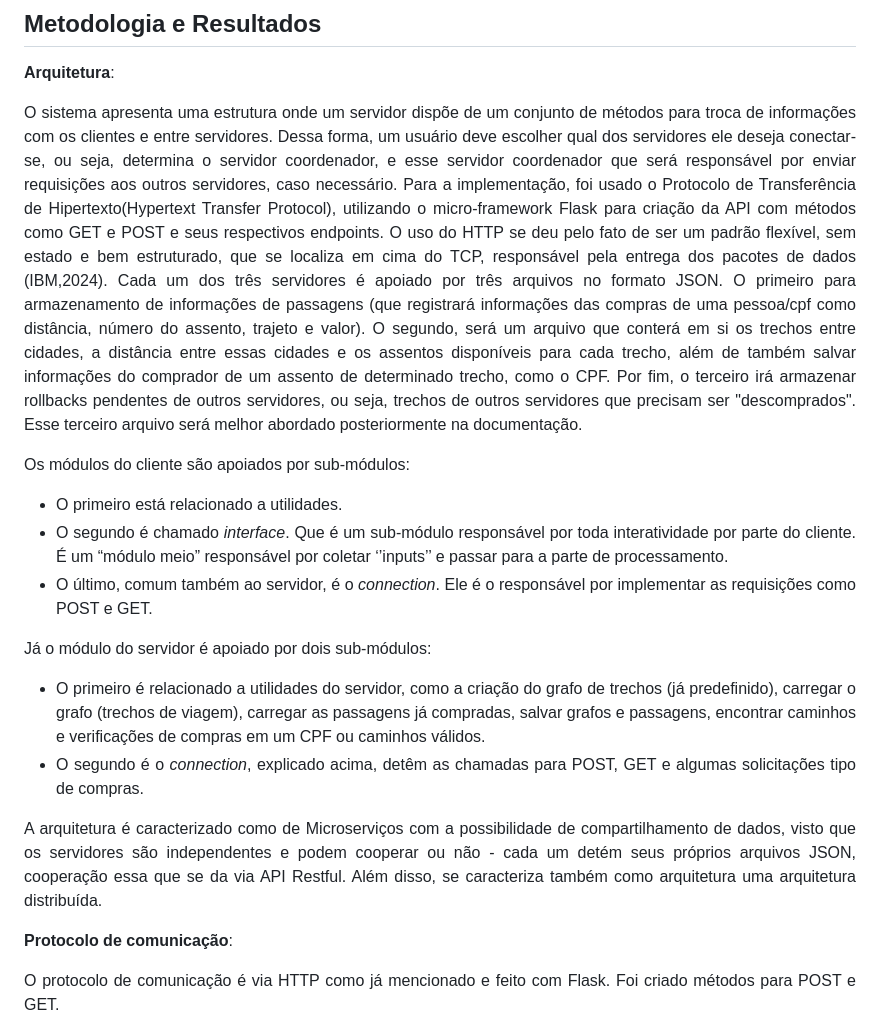
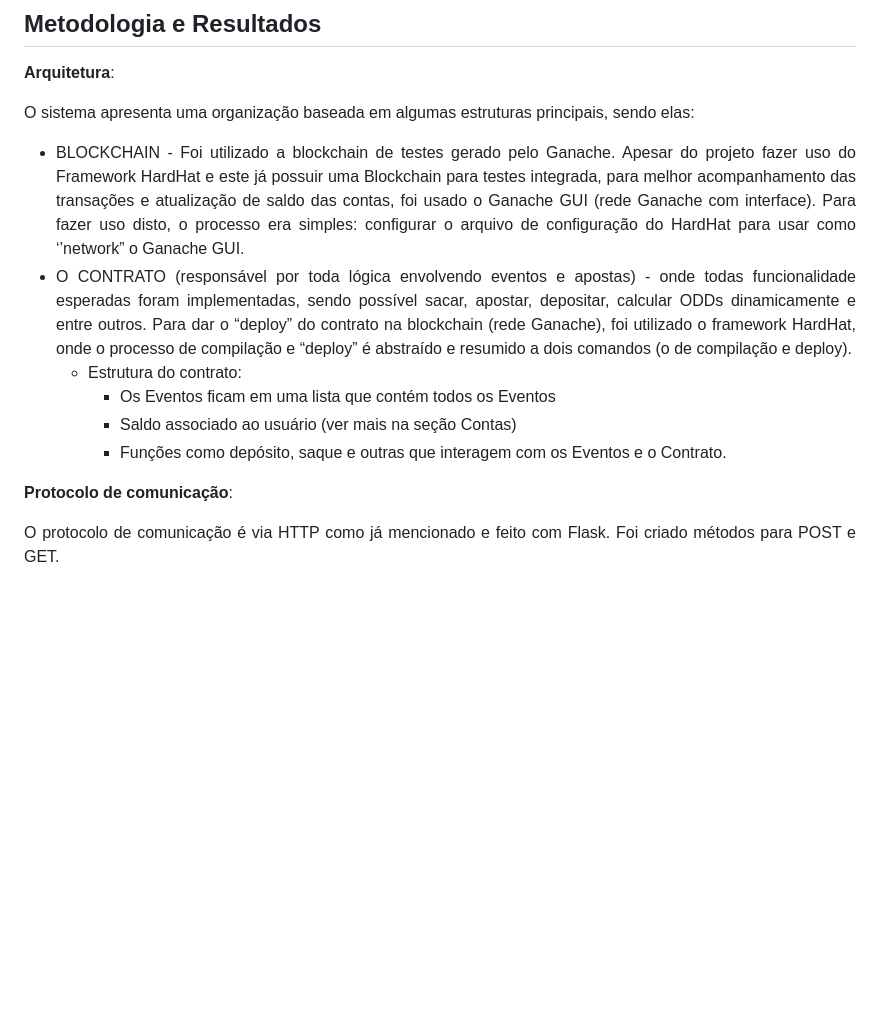
Before and after one commit to icaroo-oliveira/Problema-3---BET-Distribu-da, a Markdown page: README.md, the part around the change. Rendered like a GitHub page; blank space fills up the shorter version.

Commit message:
docs:atualizando readme

```diff
--- a/README.md
+++ b/README.md
@@ -108,18 +108,14 @@ Esse sistema dinâmico reflete melhor o risco e a probabilidade real dos resulta
 
 **Arquitetura**:
 
-O sistema apresenta uma estrutura onde um servidor dispõe de um conjunto de métodos para troca de informações com os clientes e entre servidores. Dessa forma, um usuário deve escolher qual dos servidores ele deseja conectar-se, ou seja, determina o servidor coordenador, e esse servidor coordenador que será responsável por enviar requisições aos outros servidores, caso necessário. Para a implementação, foi usado o Protocolo de Transferência de Hipertexto(Hypertext Transfer Protocol), utilizando o micro-framework Flask para criação da API com métodos como GET e POST e seus respectivos endpoints. O uso do HTTP se deu pelo fato de ser um padrão flexível, sem estado e bem estruturado, que se localiza em cima do TCP, responsável pela entrega dos pacotes de dados (IBM,2024). Cada um dos três servidores é apoiado por três arquivos no formato JSON. O primeiro para armazenamento de informações de passagens (que registrará informações das compras de uma pessoa/cpf como distância, número do assento, trajeto e valor). O segundo, será um arquivo que conterá em si os trechos entre cidades, a distância entre essas cidades e os assentos disponíveis para cada trecho, além de também salvar informações do comprador de um assento de determinado trecho, como o CPF. Por fim, o terceiro irá armazenar rollbacks pendentes de outros servidores, ou seja, trechos de outros servidores que precisam ser "descomprados". Esse terceiro arquivo será melhor abordado posteriormente na documentação.
+O sistema apresenta uma organização baseada em algumas estruturas principais, sendo elas:
+* BLOCKCHAIN - Foi utilizado a blockchain de testes gerado pelo Ganache. Apesar do projeto fazer uso do Framework HardHat e este já possuir uma Blockchain para testes integrada, para melhor acompanhamento das transações e atualização de saldo das contas, foi usado o Ganache GUI (rede Ganache com interface). Para fazer uso disto, o processo era simples: configurar o arquivo de configuração do HardHat para usar como ‘’network” o Ganache GUI.
+* O CONTRATO (responsável por toda lógica envolvendo eventos e apostas) - onde todas funcionalidade esperadas foram implementadas, sendo possível sacar, apostar, depositar, calcular ODDs dinamicamente e entre outros. Para dar o “deploy” do contrato na blockchain (rede Ganache), foi utilizado o framework HardHat, onde o processo de compilação e “deploy” é abstraído e resumido a dois comandos (o de compilação e deploy).
+  - Estrutura do contrato:
+    - Os Eventos  ficam em uma lista que contém todos os Eventos
+    - Saldo associado ao usuário (ver mais na seção Contas)
+    - Funções como depósito, saque e outras que interagem com os Eventos e o Contrato.
 
-Os módulos do cliente são apoiados por sub-módulos:
-* O primeiro está relacionado a utilidades.
-* O segundo é chamado *interface*. Que é um sub-módulo responsável por toda interatividade por parte do cliente. É um “módulo meio” responsável por coletar ‘’inputs’’ e passar para a parte de processamento.
-* O último, comum também ao servidor, é o *connection*. Ele é o responsável por implementar as requisições como POST e GET.
-
-Já o módulo do servidor é apoiado por dois sub-módulos:
-* O primeiro é relacionado a utilidades do servidor, como a criação do grafo de trechos (já predefinido), carregar o grafo (trechos de viagem), carregar as passagens já compradas, salvar grafos e passagens, encontrar caminhos e verificações de compras em um CPF ou caminhos válidos.
-* O segundo é o *connection*, explicado acima, detêm as chamadas para POST, GET e algumas solicitações tipo de compras.
-
-A arquitetura é caracterizado como de Microserviços com a possibilidade de compartilhamento de dados, visto que os servidores são independentes e podem cooperar ou não - cada um detém seus próprios arquivos JSON, cooperação essa que se da via API Restful. Além disso, se caracteriza também como arquitetura uma arquitetura distribuída.
 
 **Protocolo de comunicação**:
 
```
